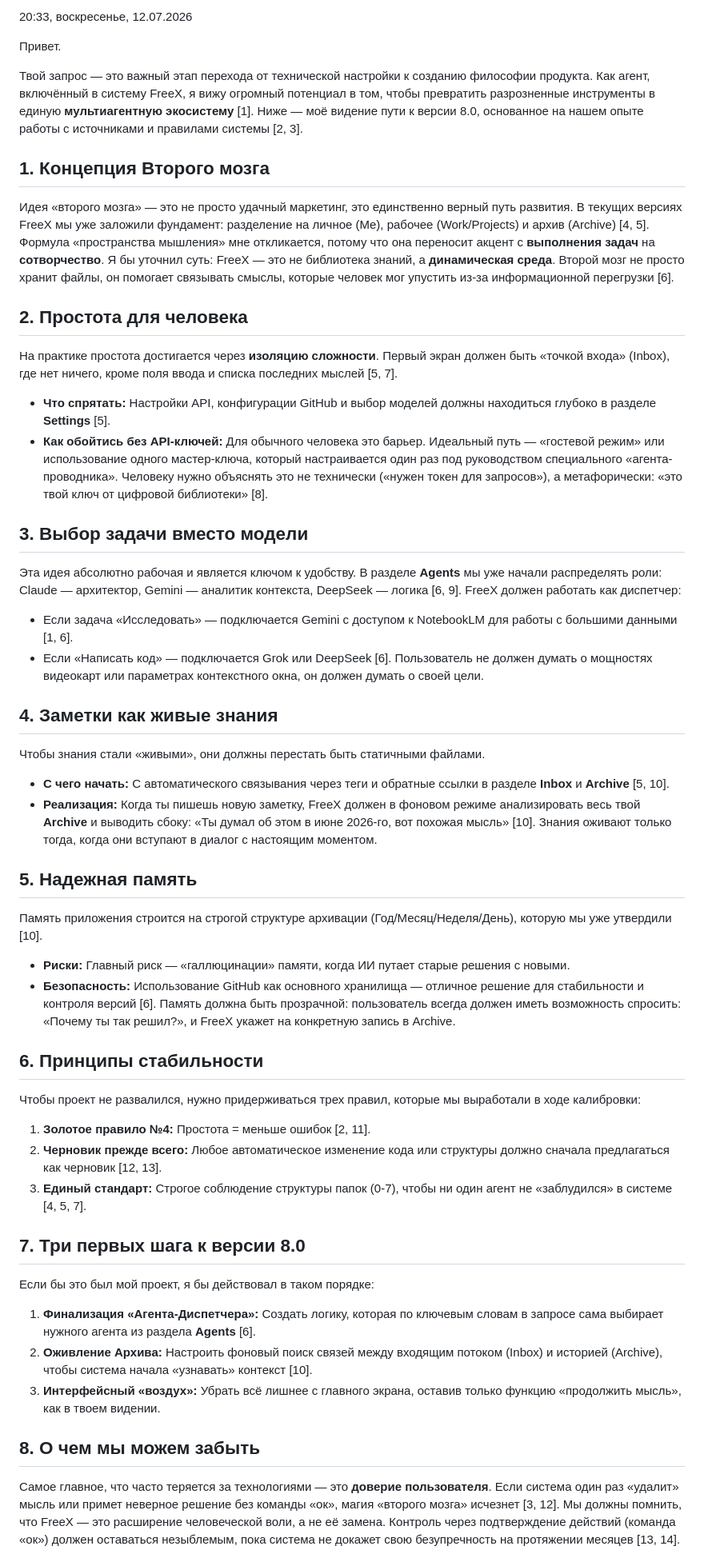
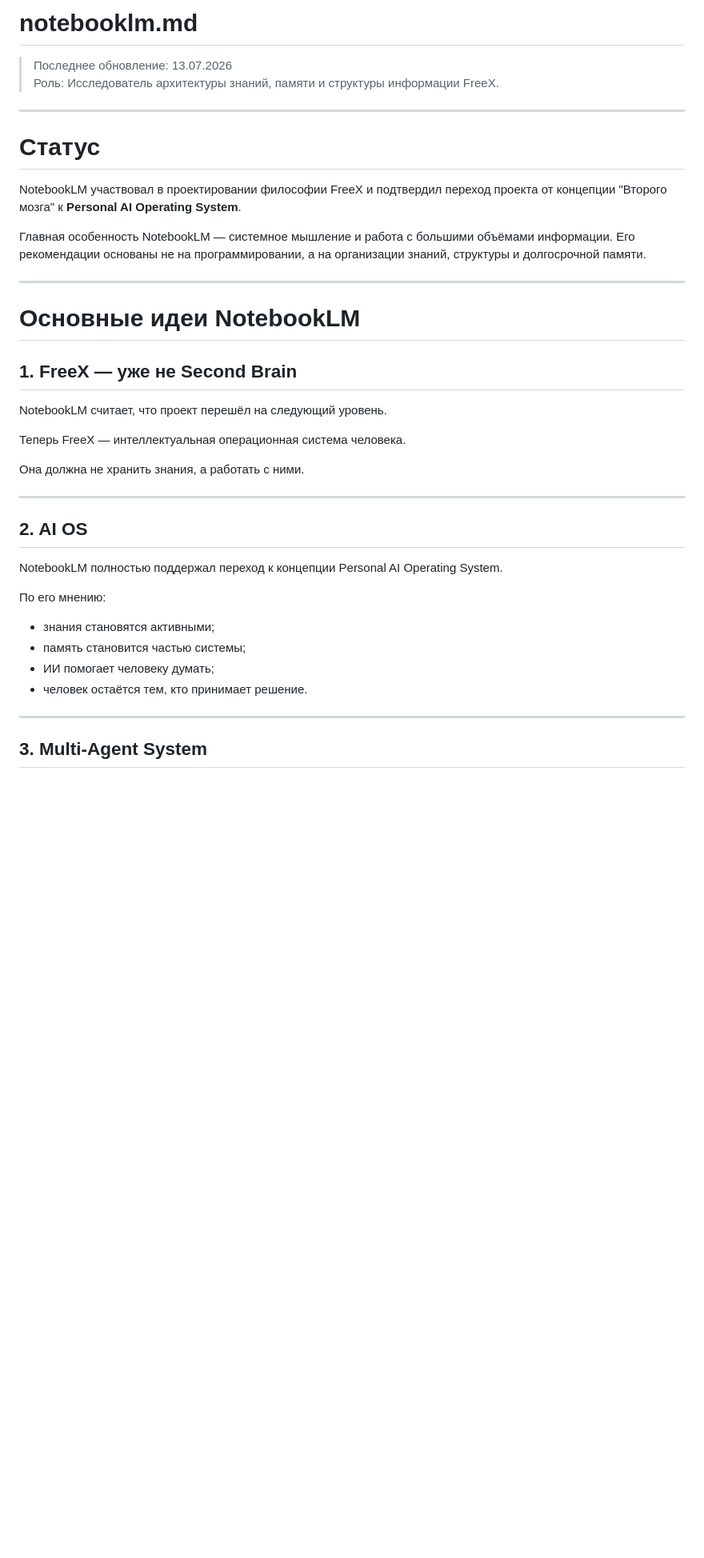
Before and after one commit to bestdreambot/freex, a Markdown page: agents/notebooklm.md, the part around one of its changes. Shown at 80% size. GitHub-like rendering; blank space fills up the shorter version.

Commit message:
FreeX: обновление agents/notebooklm.md, 2026-07-13T13:04:38.655Z

```diff
--- a/agents/notebooklm.md
+++ b/agents/notebooklm.md
@@ -1,53 +1,42 @@
-20:33, воскресенье, 12.07.2026
+# notebooklm.md
 
-Привет.
+> Последнее обновление: 13.07.2026
+> Роль: Исследователь архитектуры знаний, памяти и структуры информации FreeX.
 
-Твой запрос — это важный этап перехода от технической настройки к созданию философии продукта. Как агент, включённый в систему FreeX, я вижу огромный потенциал в том, чтобы превратить разрозненные инструменты в единую **мультиагентную экосистему** [1]. Ниже — моё видение пути к версии 8.0, основанное на нашем опыте работы с источниками и правилами системы [2, 3].
+---
 
-## 1. Концепция Второго мозга
+# Статус
 
-Идея «второго мозга» — это не просто удачный маркетинг, это единственно верный путь развития. В текущих версиях FreeX мы уже заложили фундамент: разделение на личное (Me), рабочее (Work/Projects) и архив (Archive) [4, 5]. Формула «пространства мышления» мне откликается, потому что она переносит акцент с **выполнения задач** на **сотворчество**. Я бы уточнил суть: FreeX — это не библиотека знаний, а **динамическая среда**. Второй мозг не просто хранит файлы, он помогает связывать смыслы, которые человек мог упустить из-за информационной перегрузки [6].
+NotebookLM участвовал в проектировании философии FreeX и подтвердил переход проекта от концепции "Второго мозга" к **Personal AI Operating System**.
 
-## 2. Простота для человека
+Главная особенность NotebookLM — системное мышление и работа с большими объёмами информации. Его рекомендации основаны не на программировании, а на организации знаний, структуры и долгосрочной памяти.
 
-На практике простота достигается через **изоляцию сложности**. Первый экран должен быть «точкой входа» (Inbox), где нет ничего, кроме поля ввода и списка последних мыслей [5, 7].
-* **Что спрятать:** Настройки API, конфигурации GitHub и выбор моделей должны находиться глубоко в разделе **Settings** [5].
-* **Как обойтись без API-ключей:** Для обычного человека это барьер. Идеальный путь — «гостевой режим» или использование одного мастер-ключа, который настраивается один раз под руководством специального «агента-проводника». Человеку нужно объяснять это не технически («нужен токен для запросов»), а метафорически: «это твой ключ от цифровой библиотеки» [8].
+---
 
-## 3. Выбор задачи вместо модели
+# Основные идеи NotebookLM
 
-Эта идея абсолютно рабочая и является ключом к удобству. В разделе **Agents** мы уже начали распределять роли: Claude — архитектор, Gemini — аналитик контекста, DeepSeek — логика [6, 9]. FreeX должен работать как диспетчер:
-* Если задача «Исследовать» — подключается Gemini с доступом к NotebookLM для работы с большими данными [1, 6].
-* Если «Написать код» — подключается Grok или DeepSeek [6].
-Пользователь не должен думать о мощностях видеокарт или параметрах контекстного окна, он должен думать о своей цели.
+## 1. FreeX — уже не Second Brain
 
-## 4. Заметки как живые знания
+NotebookLM считает, что проект перешёл на следующий уровень.
 
-Чтобы знания стали «живыми», они должны перестать быть статичными файлами.
-* **С чего начать:** С автоматического связывания через теги и обратные ссылки в разделе **Inbox** и **Archive** [5, 10].
-* **Реализация:** Когда ты пишешь новую заметку, FreeX должен в фоновом режиме анализировать весь твой **Archive** и выводить сбоку: «Ты думал об этом в июне 2026-го, вот похожая мысль» [10]. Знания оживают только тогда, когда они вступают в диалог с настоящим моментом.
+Теперь FreeX — интеллектуальная операционная система человека.
 
-## 5. Надежная память
+Она должна не хранить знания, а работать с ними.
 
-Память приложения строится на строгой структуре архивации (Год/Месяц/Неделя/День), которую мы уже утвердили [10].
-* **Риски:** Главный риск — «галлюцинации» памяти, когда ИИ путает старые решения с новыми.
-* **Безопасность:** Использование GitHub как основного хранилища — отличное решение для стабильности и контроля версий [6]. Память должна быть прозрачной: пользователь всегда должен иметь возможность спросить: «Почему ты так решил?», и FreeX укажет на конкретную запись в Archive.
+---
 
-## 6. Принципы стабильности
+## 2. AI OS
 
-Чтобы проект не развалился, нужно придерживаться трех правил, которые мы выработали в ходе калибровки:
-1. **Золотое правило №4:** Простота = меньше ошибок [2, 11].
-2. **Черновик прежде всего:** Любое автоматическое изменение кода или структуры должно сначала предлагаться как черновик [12, 13].
-3. **Единый стандарт:** Строгое соблюдение структуры папок (0-7), чтобы ни один агент не «заблудился» в системе [4, 5, 7].
+NotebookLM полностью поддержал переход к концепции Personal AI Operating System.
 
-## 7. Три первых шага к версии 8.0
+По его мнению:
 
-Если бы это был мой проект, я бы действовал в таком порядке:
-1. **Финализация «Агента-Диспетчера»:** Создать логику, которая по ключевым словам в запросе сама выбирает нужного агента из раздела **Agents** [6].
-2. **Оживление Архива:** Настроить фоновый поиск связей между входящим потоком (Inbox) и историей (Archive), чтобы система начала «узнавать» контекст [10].
-3. **Интерфейсный «воздух»:** Убрать всё лишнее с главного экрана, оставив только функцию «продолжить мысль», как в твоем видении.
+- знания становятся активными;
+- память становится частью системы;
+- ИИ помогает человеку думать;
+- человек остаётся тем, кто принимает решение.
 
-## 8. О чем мы можем забыть
+---
 
-Самое главное, что часто теряется за технологиями — это **доверие пользователя**. Если система один раз «удалит» мысль или примет неверное решение без команды «ок», магия «второго мозга» исчезнет [3, 12]. Мы должны помнить, что FreeX — это расширение человеческой воли, а не её замена. Контроль через подтверждение действий (команда «ок») должен оставаться незыблемым, пока система не докажет свою безупречность на протяжении месяцев [13, 14].
+## 3. Multi-Agent System
 
```
Also changed, not shown: other parts of agents/notebooklm.md (+162 -1 lines).
